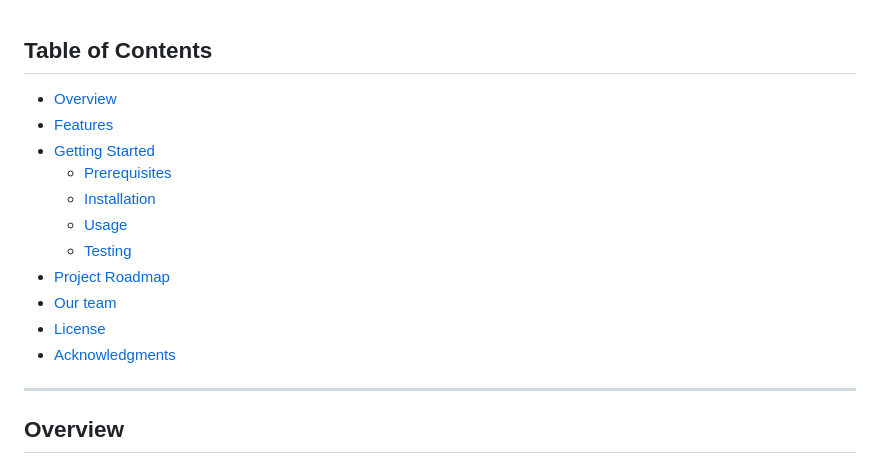
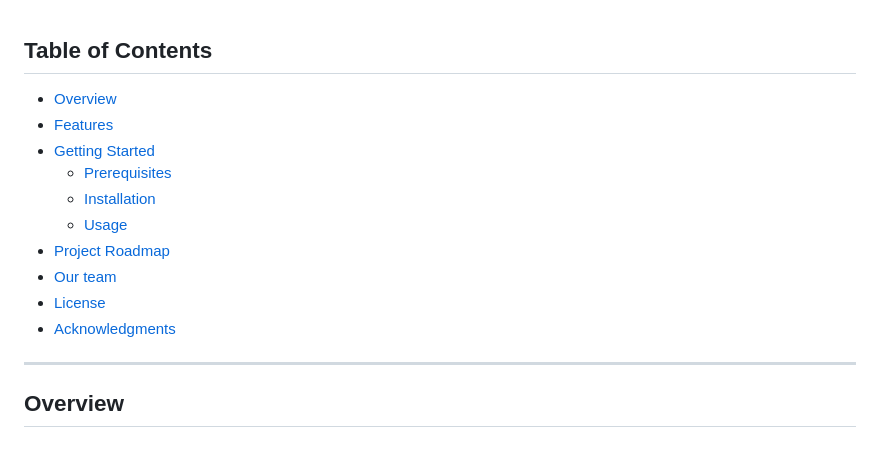
Before and after one commit to lukas-rensberg/join, a Markdown page: README.md, the part around the change. GitHub-like rendering.

Commit message:
fix/chore: fix formatting in Table of Contents section

```diff
--- a/README.md
+++ b/README.md
@@ -14,17 +14,16 @@
 
 ##  Table of Contents
 
-- [ Overview](#-overview)
-- [ Features](#-features)
-- [ Getting Started](#-getting-started)
-  - [ Prerequisites](#-prerequisites)
-  - [ Installation](#-installation)
-  - [ Usage](#-usage)
-  - [ Testing](#-testing)
-- [ Project Roadmap](#-project-roadmap)
-- [ Our team](#-our-team)
-- [ License](#-license)
-- [ Acknowledgments](#-acknowledgments)
+- [ Overview](#overview)
+- [ Features](#features)
+- [ Getting Started](#getting-started)
+  - [ Prerequisites](#prerequisites)
+  - [ Installation](#installation)
+  - [ Usage](#usage)
+- [ Project Roadmap](#project-roadmap)
+- [ Our team](#our-team)
+- [ License](#license)
+- [ Acknowledgments](#acknowledgments)
 
 ---
 
```
